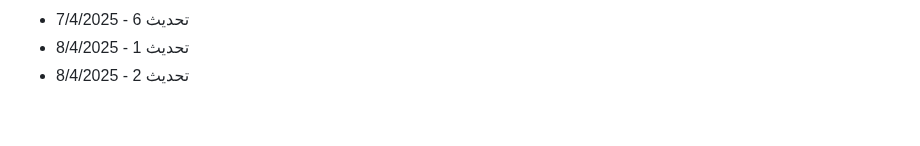
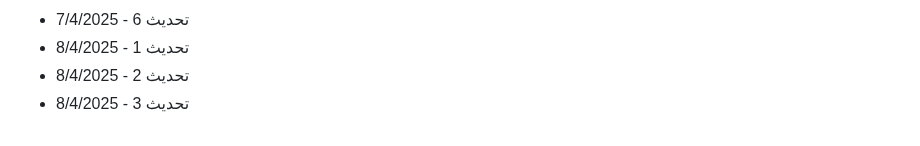
Before and after one commit to Mohamad-Adib-Tawil/CV, a Markdown page: github-fill-2022/README.md, the part around the change. Drawn GitHub-style.

Commit message:
تحديث 3 - 8/4/2025

```diff
--- a/github-fill-2022/README.md
+++ b/github-fill-2022/README.md
@@ -2899,3 +2899,4 @@
 - تحديث 6 - 7/4/2025
 - تحديث 1 - 8/4/2025
 - تحديث 2 - 8/4/2025
+- تحديث 3 - 8/4/2025
```
